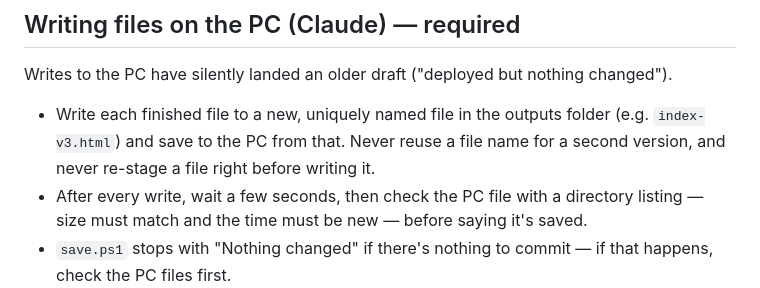
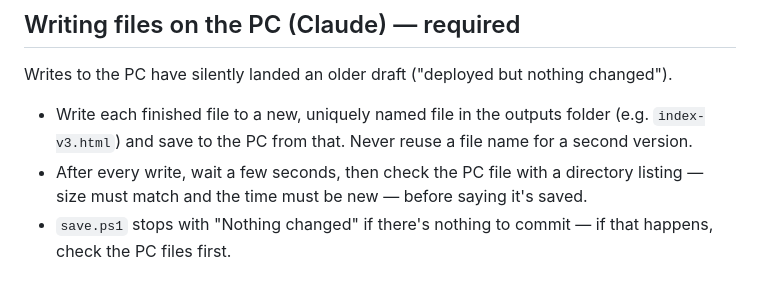
Before and after one commit to potterylandnyc/potterylandnyc.com_Site-and-Admin, a Markdown page: CLAUDE.md, the part around the change. Drawn GitHub-style.

Commit message:
CLAUDE.md and style guide fixes

```diff
--- a/CLAUDE.md
+++ b/CLAUDE.md
@@ -62,6 +62,6 @@ Wrong-PC safeguard: at chat start and before any file write, Claude checks which
 
 ## Writing files on the PC (Claude) — required
 Writes to the PC have silently landed an older draft ("deployed but nothing changed").
-- Write each finished file to a new, uniquely named file in the outputs folder (e.g. `index-v3.html`) and save to the PC from that. Never reuse a file name for a second version, and never re-stage a file right before writing it.
+- Write each finished file to a new, uniquely named file in the outputs folder (e.g. `index-v3.html`) and save to the PC from that. Never reuse a file name for a second version.
 - After every write, wait a few seconds, then check the PC file with a directory listing — size must match and the time must be new — before saying it's saved.
 - `save.ps1` stops with "Nothing changed" if there's nothing to commit — if that happens, check the PC files first.
```
Also changed, not shown: claude/style-guide.md (+5 -5 lines).
